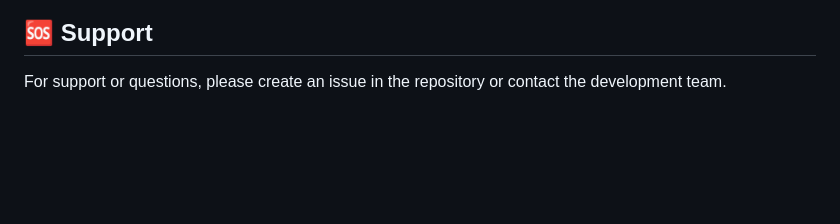
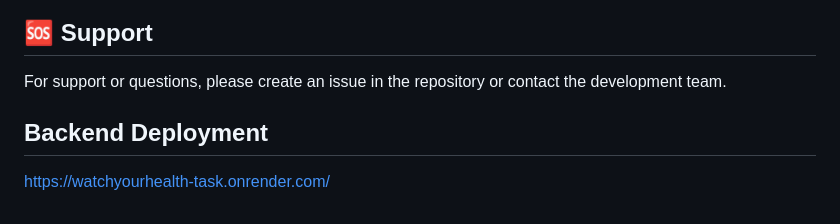
Before and after one commit to nitin-003/WatchYourHealth_Task, a Markdown page: README.md, the part around the change. Rendered like a GitHub page; blank space fills up the shorter version.

```diff
--- a/README.md
+++ b/README.md
@@ -229,3 +229,7 @@ This project is licensed under the MIT License.
 ## 🆘 Support
 
 For support or questions, please create an issue in the repository or contact the development team.
+
+## Backend Deployment
+
+https://watchyourhealth-task.onrender.com/
```
